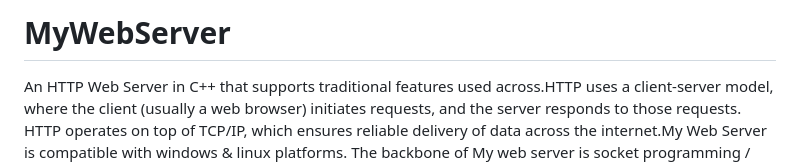
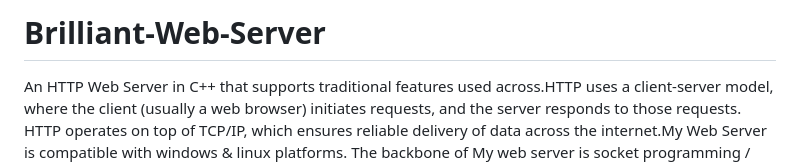
Before and after one commit to RajveerJoshi/Brilliant-Web-Server, a Markdown page: README.md, the part around the change. Drawn GitHub-style.

```diff
--- a/README.md
+++ b/README.md
@@ -1,4 +1,4 @@
-# MyWebServer
+# Brilliant-Web-Server
 An HTTP Web Server in C++ that supports traditional features used across.HTTP uses a client-server model, where the client (usually a web browser)
 initiates requests, and the server responds to those requests. HTTP operates on top of TCP/IP, which ensures reliable delivery of data across the
 internet.My Web Server is compatible with windows & linux platforms. The backbone of My web server is socket programming / network programming
```
